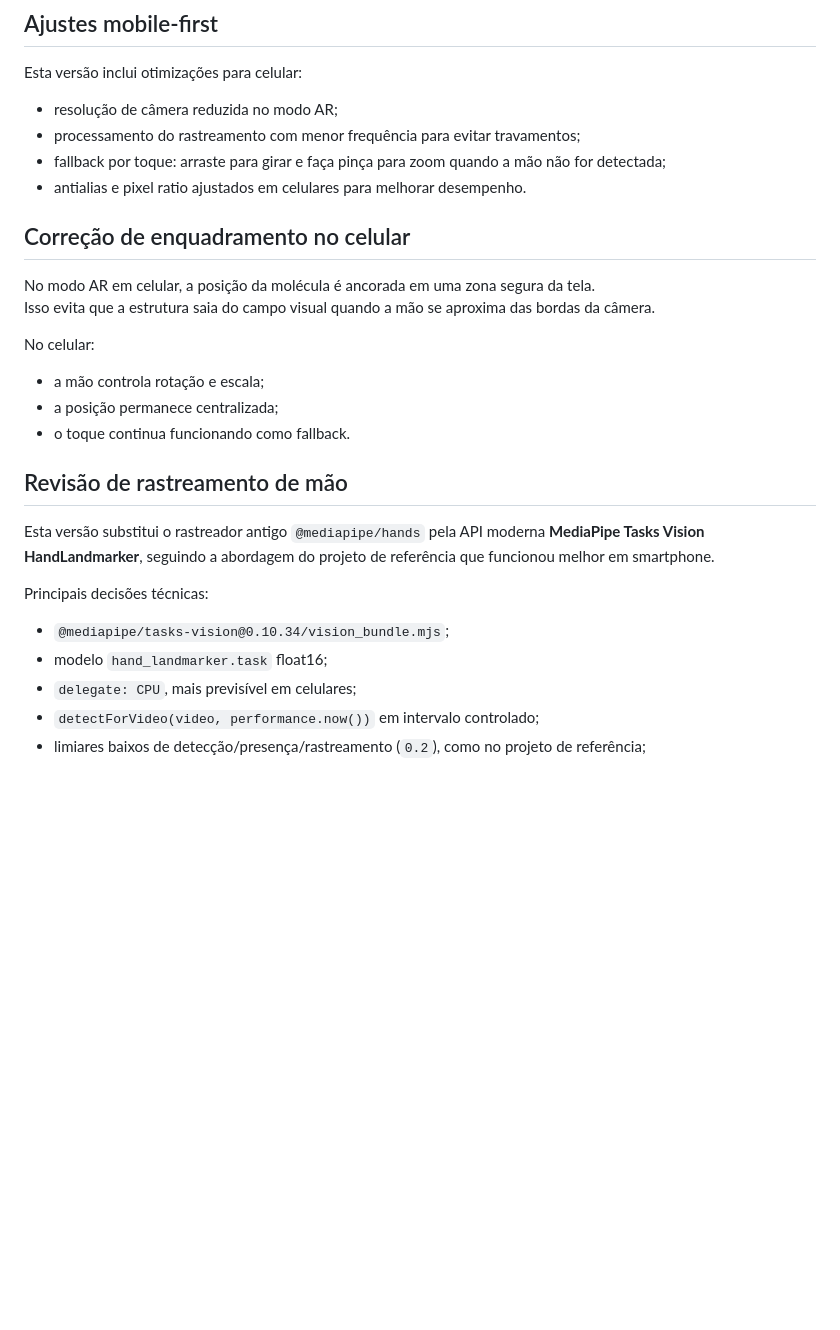
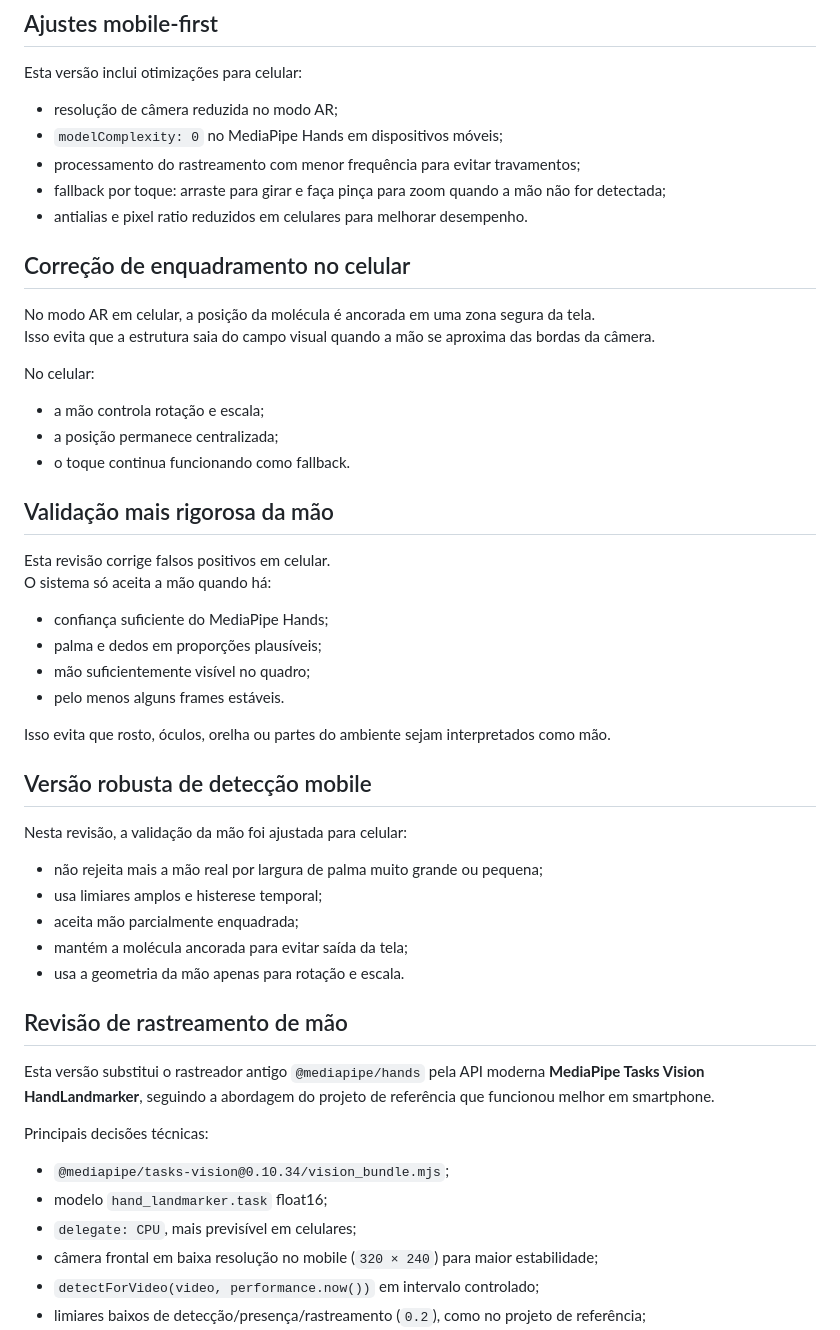
Before and after one commit to arigony/hand_molecule, a Markdown page: README.md, the part around one of its changes. Rendered like a GitHub page; blank space fills up the shorter version.

```diff
--- a/README.md
+++ b/README.md
@@ -89,9 +89,10 @@ Uso educacional livre, com crédito ao autor/projeto.
 Esta versão inclui otimizações para celular:
 
 - resolução de câmera reduzida no modo AR;
+- `modelComplexity: 0` no MediaPipe Hands em dispositivos móveis;
 - processamento do rastreamento com menor frequência para evitar travamentos;
 - fallback por toque: arraste para girar e faça pinça para zoom quando a mão não for detectada;
-- antialias e pixel ratio ajustados em celulares para melhorar desempenho.
+- antialias e pixel ratio reduzidos em celulares para melhorar desempenho.
 
 
 ## Correção de enquadramento no celular
@@ -105,6 +106,30 @@ No celular:
 - o toque continua funcionando como fallback.
 
 
+## Validação mais rigorosa da mão
+
+Esta revisão corrige falsos positivos em celular.
+O sistema só aceita a mão quando há:
+
+- confiança suficiente do MediaPipe Hands;
+- palma e dedos em proporções plausíveis;
+- mão suficientemente visível no quadro;
+- pelo menos alguns frames estáveis.
+
+Isso evita que rosto, óculos, orelha ou partes do ambiente sejam interpretados como mão.
+
+
+## Versão robusta de detecção mobile
+
+Nesta revisão, a validação da mão foi ajustada para celular:
+
+- não rejeita mais a mão real por largura de palma muito grande ou pequena;
+- usa limiares amplos e histerese temporal;
+- aceita mão parcialmente enquadrada;
+- mantém a molécula ancorada para evitar saída da tela;
+- usa a geometria da mão apenas para rotação e escala.
+
+
 ## Revisão de rastreamento de mão
 
 Esta versão substitui o rastreador antigo `@mediapipe/hands` pela API moderna **MediaPipe Tasks Vision HandLandmarker**, seguindo a abordagem do projeto de referência que funcionou melhor em smartphone.
@@ -114,6 +139,7 @@ Principais decisões técnicas:
 - `@mediapipe/tasks-vision@0.10.34/vision_bundle.mjs`;
 - modelo `hand_landmarker.task` float16;
 - `delegate: CPU`, mais previsível em celulares;
+- câmera frontal em baixa resolução no mobile (`320 × 240`) para maior estabilidade;
 - `detectForVideo(video, performance.now())` em intervalo controlado;
 - limiares baixos de detecção/presença/rastreamento (`0.2`), como no projeto de referência;
 - sem rejeição rígida por largura da palma;
```
Also changed, not shown: other parts of README.md (+28 -11 lines).
